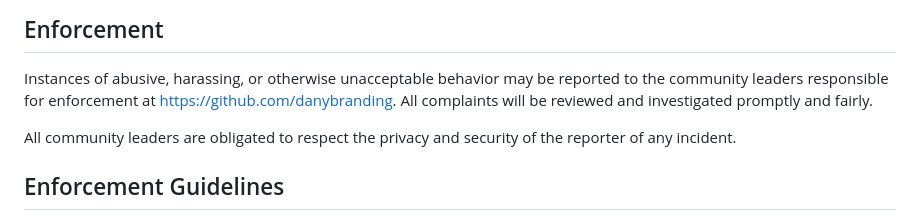
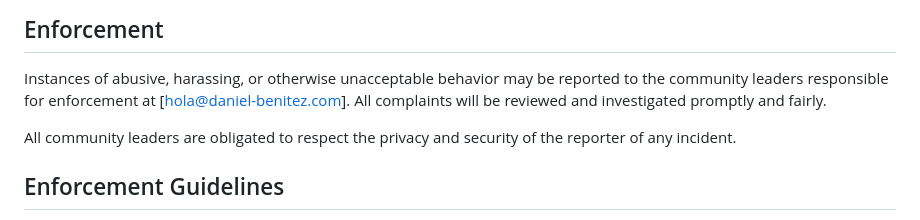
Before and after one commit to danybranding/stackbox, a Markdown page: CODE_OF_CONDUCT.md, the part around the change. Rendered like a GitHub page.

Commit message:
docs: update CODE_OF_CONDUCT.md

```diff
--- a/CODE_OF_CONDUCT.md
+++ b/CODE_OF_CONDUCT.md
@@ -60,7 +60,7 @@ representative at an online or offline event.
 
 Instances of abusive, harassing, or otherwise unacceptable behavior may be
 reported to the community leaders responsible for enforcement at
-https://github.com/danybranding.
+[hola@daniel-benitez.com].
 All complaints will be reviewed and investigated promptly and fairly.
 
 All community leaders are obligated to respect the privacy and security of the
```
